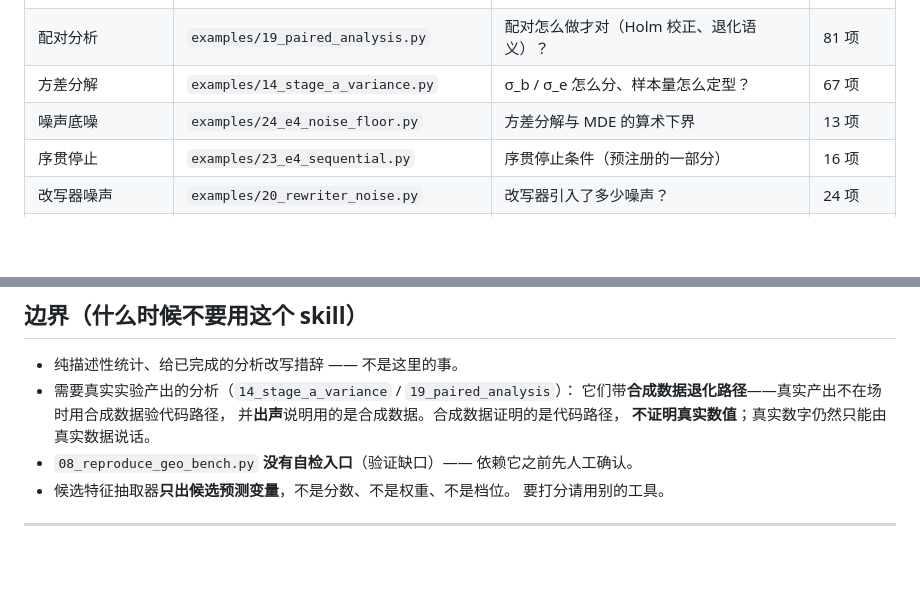
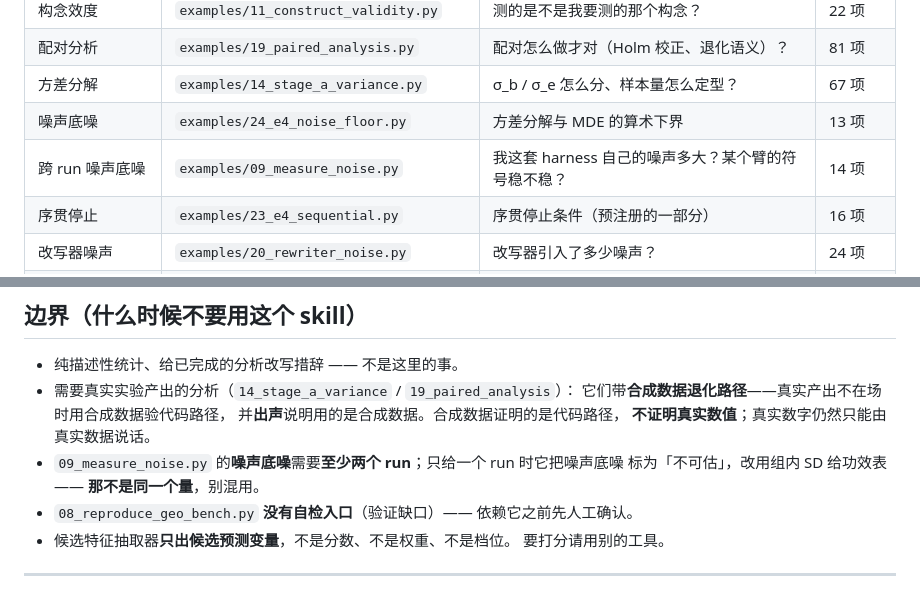
Before and after one commit to 242742532Celestia/geo-measure-toolkit, a Markdown page: SKILL.md, 2 parts joined by grey strips. Rendered like a GitHub page; blank space fills up the shorter version.

Commit message:
docs: list examples/09_measure_noise.py in the tool table
Also states its boundary: the noise floor needs at least two runs, and with a
single run it falls back to the within-run SD for the power table, which is a
different quantity.

```diff
--- a/SKILL.md
+++ b/SKILL.md
@@ -60,6 +60,7 @@ README badge 三处一起改，脚本已经覆盖 SKILL.md。）
 | 配对分析 | `examples/19_paired_analysis.py` | 配对怎么做才对（Holm 校正、退化语义）？ | 81 项 |
 | 方差分解 | `examples/14_stage_a_variance.py` | σ_b / σ_e 怎么分、样本量怎么定型？ | 67 项 |
 | 噪声底噪 | `examples/24_e4_noise_floor.py` | 方差分解与 MDE 的算术下界 | 13 项 |
+| 跨 run 噪声底噪 | `examples/09_measure_noise.py` | 我这套 harness 自己的噪声多大？某个臂的符号稳不稳？ | 14 项 |
 | 序贯停止 | `examples/23_e4_sequential.py` | 序贯停止条件（预注册的一部分） | 16 项 |
 | 改写器噪声 | `examples/20_rewriter_noise.py` | 改写器引入了多少噪声？ | 24 项 |
 | 引文噪声 | `examples/10_citation_noise.py` | 引文率上的 run-to-run 噪声 | 10 项 |
@@ -149,6 +150,8 @@ python tools/freeze_prompts.py --verify
   它们带**合成数据退化路径**——真实产出不在场时用合成数据验代码路径，
   并**出声**说明用的是合成数据。合成数据证明的是代码路径，
   **不证明真实数值**；真实数字仍然只能由真实数据说话。
+* `09_measure_noise.py` 的**噪声底噪**需要**至少两个 run**；只给一个 run 时它把噪声底噪
+  标为「不可估」，改用组内 SD 给功效表 —— **那不是同一个量**，别混用。
 * `08_reproduce_geo_bench.py` **没有自检入口**（验证缺口）—— 依赖它之前先人工确认。
 * 候选特征抽取器**只出候选预测变量**，不是分数、不是权重、不是档位。
   要打分请用别的工具。
```
